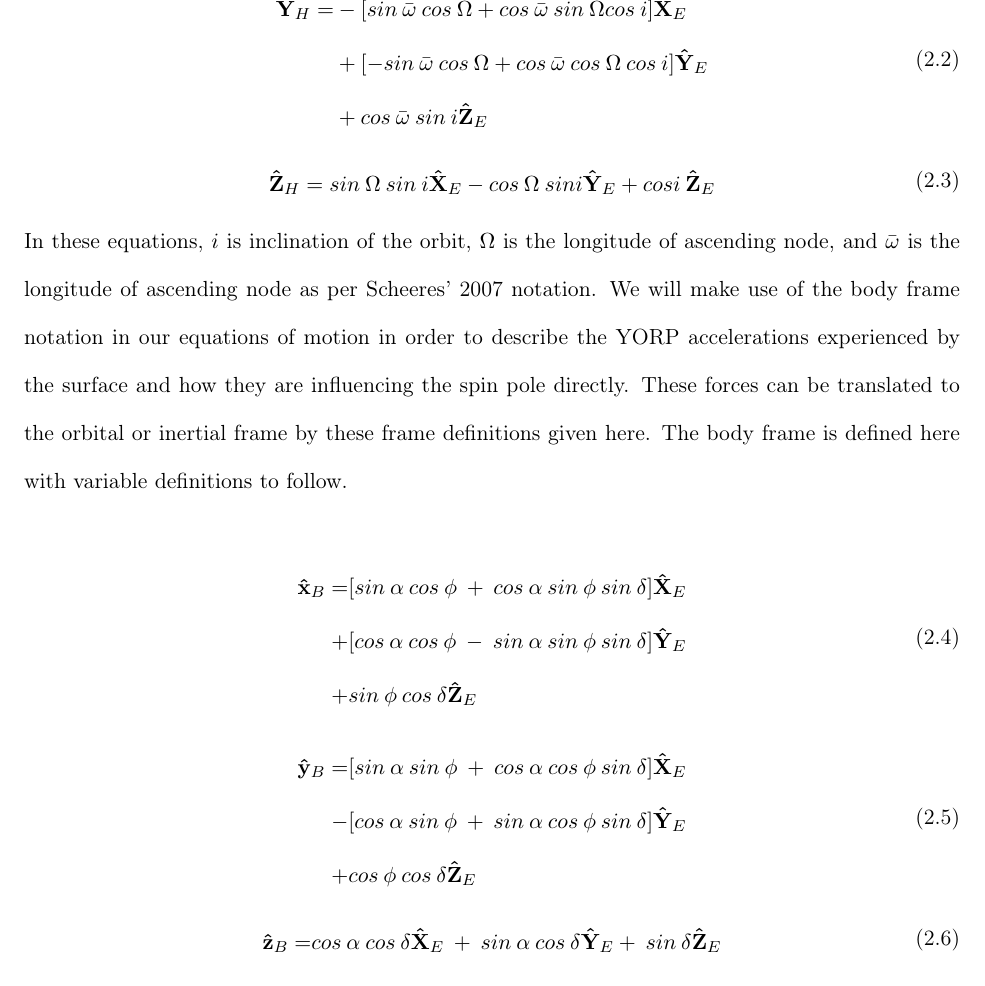
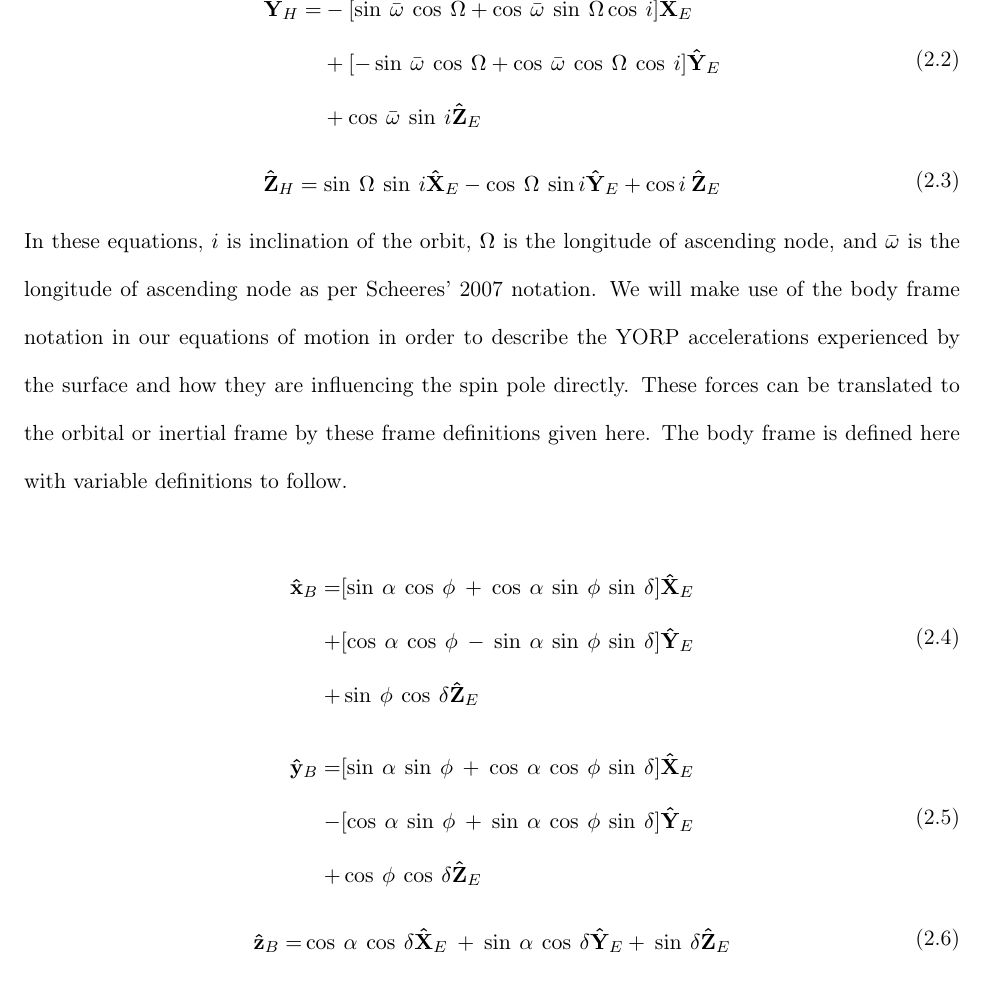
Before and after one commit to dahliabaker/dissertation, a LaTeX thesis (main_thesis.tex, which reads chapter3.tex): part of page 26 of 115, cut so that both start at the same text. Compiled offline with pdfLaTeX.

Commit message:
change cos to \cos and sin to \sin

```diff
--- a/chapter3.tex
+++ b/chapter3.tex
@@ -30,35 +30,35 @@ Applying classical orbit elements, we express our heliocentric orbit frame in th
 \end{equation}
 \begin{equation}
 \begin{split}
-\mathbf{\hat{Y}}_H = &-[sin \: \bar{\omega} \:cos\:\Omega + cos \:\bar{\omega}\:sin\:\Omega cos \:i] \mathbf{\hat{X}}_E \\
-& + [-sin\:\bar{\omega}\:cos\:\Omega + cos\:\bar{\omega}\:cos\:\Omega \:cos\: i] \mathbf{\hat{Y}}_E \\
-& + cos\: \bar{\omega} \:sin \:i \mathbf{\hat{Z}}_E
+\mathbf{\hat{Y}}_H = &-[\sin \: \bar{\omega} \:\cos\:\Omega + \cos \:\bar{\omega}\:\sin\:\Omega \cos \:i] \mathbf{\hat{X}}_E \\
+& + [-\sin\:\bar{\omega}\:\cos\:\Omega + \cos\:\bar{\omega}\:\cos\:\Omega \:\cos\: i] \mathbf{\hat{Y}}_E \\
+& + \cos\: \bar{\omega} \:\sin \:i \mathbf{\hat{Z}}_E
 \end{split}
 \end{equation}
 \begin{equation}
 \begin{split}
-\mathbf{\hat{Z}}_H = sin \: \Omega \: sin\: i \mathbf{\hat{X}}_E - cos \: \Omega\: sin i \mathbf{\hat{Y}}_E + cos i \:\mathbf{\hat{Z}}_E
+\mathbf{\hat{Z}}_H = \sin \: \Omega \: \sin\: i \mathbf{\hat{X}}_E - \cos \: \Omega\: \sin i \mathbf{\hat{Y}}_E + \cos i \:\mathbf{\hat{Z}}_E
 \end{split}
 \end{equation}
 In these equations, $i$ is inclination of the orbit, $\Omega$ is the longitude of ascending node, and $\bar{\omega}$ is the longitude of ascending node as per Scheeres' 2007 notation. We will make use of the body frame notation in our equations of motion in order to describe the YORP accelerations experienced by the surface and how they are influencing the spin pole directly. These forces can be translated to the orbital or inertial frame by these frame definitions given here. The body frame is defined here with variable definitions to follow.
 
 \begin{equation}
     \begin{split}
-    \mathbf{\hat{x}}_B = &[sin \: \alpha \: cos \: \phi \: + \: cos \: \alpha \: sin \: \phi \: sin \: \delta]\mathbf{\hat{X}}_E \\
-    + &[cos \: \alpha \: cos \: \phi \: - \: sin \: \alpha \: sin \: \phi \: sin \: \delta]\mathbf{\hat{Y}}_E \\
-    + &sin \: \phi \: cos \: \delta \mathbf{\hat{Z}}_E
+    \mathbf{\hat{x}}_B = &[\sin \: \alpha \: \cos \: \phi \: + \: \cos \: \alpha \: \sin \: \phi \: \sin \: \delta]\mathbf{\hat{X}}_E \\
+    + &[\cos \: \alpha \: \cos \: \phi \: - \: \sin \: \alpha \: \sin \: \phi \: \sin \: \delta]\mathbf{\hat{Y}}_E \\
+    + &\sin \: \phi \: \cos \: \delta \mathbf{\hat{Z}}_E
     \end{split}
 \end{equation}
 \begin{equation}
     \begin{split}
-    \mathbf{\hat{y}}_B = &[sin \: \alpha \: sin \: \phi \: + \: cos \: \alpha \: cos \: \phi \: sin \: \delta]\mathbf{\hat{X}}_E \\
-    - &[cos \: \alpha \: sin \: \phi \: + \: sin \: \alpha \: cos \: \phi \: sin \: \delta]\mathbf{\hat{Y}}_E \\
-    + &cos \: \phi \: cos \: \delta \mathbf{\hat{Z}}_E
+    \mathbf{\hat{y}}_B = &[\sin \: \alpha \: \sin \: \phi \: + \: \cos \: \alpha \: \cos \: \phi \: \sin \: \delta]\mathbf{\hat{X}}_E \\
+    - &[\cos \: \alpha \: \sin \: \phi \: + \: \sin \: \alpha \: \cos \: \phi \: \sin \: \delta]\mathbf{\hat{Y}}_E \\
+    + &\cos \: \phi \: \cos \: \delta \mathbf{\hat{Z}}_E
     \end{split}
 \end{equation}
 \begin{equation}
     \begin{split}
-    \mathbf{\hat{z}}_B = &cos \: \alpha \: cos\: \delta\mathbf{\hat{X}}_E \:+ \: sin \: \alpha \: cos \: \delta\mathbf{\hat{Y}}_E  + \: sin \: \delta \mathbf{\hat{Z}}_E
+    \mathbf{\hat{z}}_B = &\cos \: \alpha \: \cos\: \delta\mathbf{\hat{X}}_E \:+ \: \sin \: \alpha \: \cos \: \delta\mathbf{\hat{Y}}_E  + \: \sin \: \delta \mathbf{\hat{Z}}_E
     \end{split}
 \end{equation}
 In these unit vector definitions, $\alpha$ is the right ascension of the asteroid spin pole, $\delta$ is the declination, and $\phi$ is the instantaneous rotation angle that marks where the asteroid is oriented within it's spin period. With these unit vectors we go on to define the body frame solar inclination, $i_s$ which will be our proxy for spin pole obliquity. We will also define the angle $\Omega_s$, along with it's value at a defining epoch, $\Omega_{s,0}$, which is the longitude of the ascending node of the asteroid's orbit.
```
Also changed, not shown: chapter3.tex (10 more changed lines).
